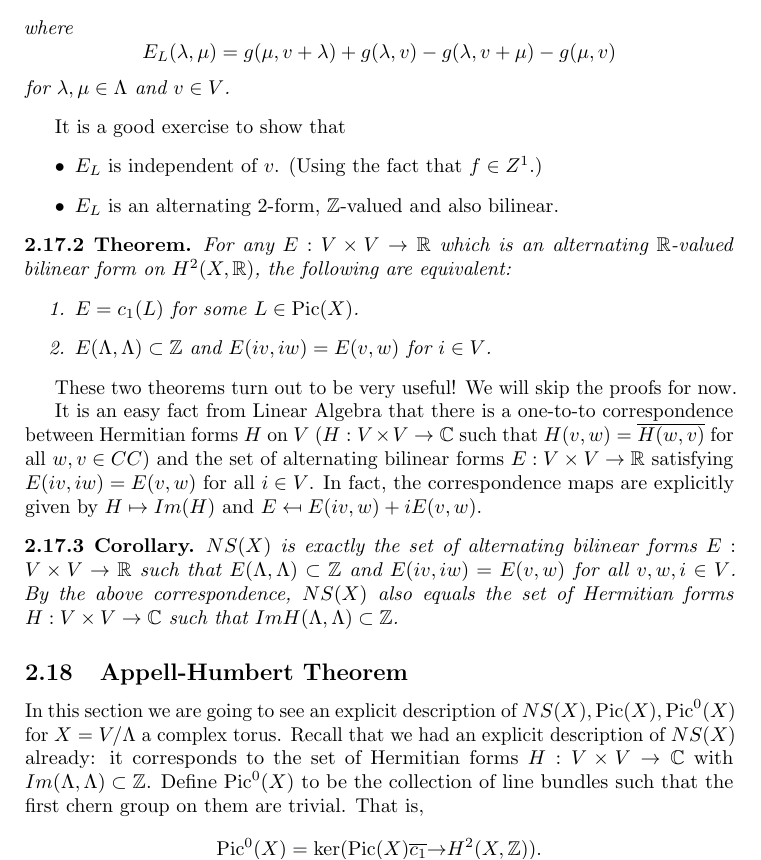
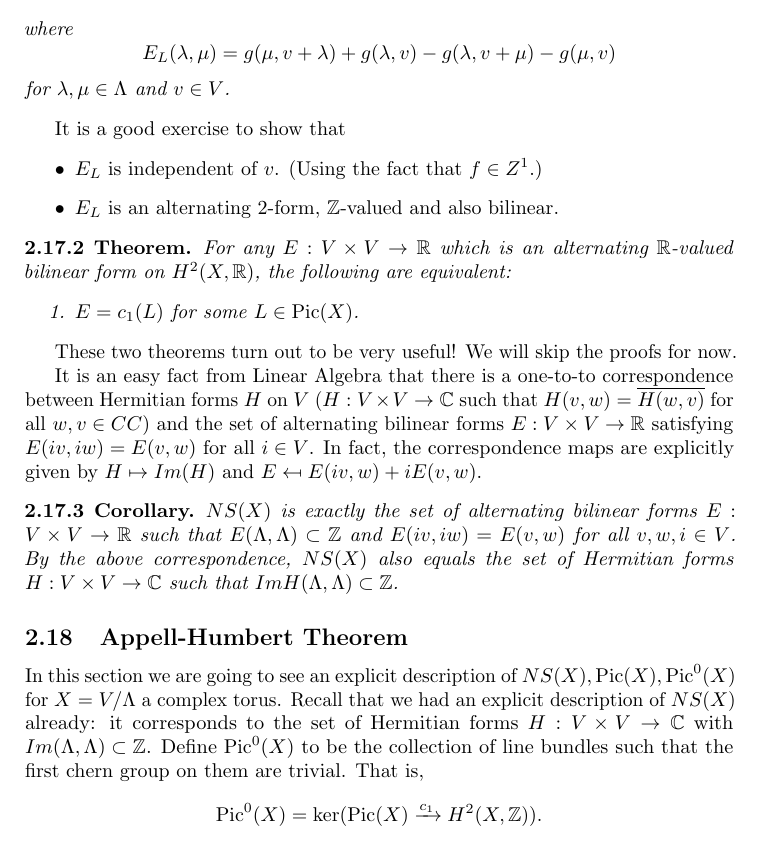
Before and after one commit to shokrieh/7390, a LaTeX document (7390.tex, which reads Chapters/2-complextori.tex): part of page 23 of 54, cut so that both start at the same text. Compiled offline with pdfLaTeX.

Commit message:
minor corrections

```diff
--- a/Chapters/2-complextori.tex
+++ b/Chapters/2-complextori.tex
@@ -669,7 +669,6 @@ It is a good exercise to show that
 For any $E:V\times V\to \RR$ which is an alternating $\RR$-valued bilinear form on $H^2(X,\RR)$, the following are equivalent:
 \begin{enumerate}
 \item $E=c_1(L)$ for some $L\in \Pic(X)$.
-\item $E(\Lambda,\Lambda)\subset \ZZ$ and $E(iv,iw)=E(v,w)$ for $i\in V$.
 \end{enumerate}
 \end{theorem}
 
@@ -688,7 +687,7 @@ $NS(X)$ is exactly the set of alternating bilinear forms $E: V\times V\to \RR$ s
 \subsection{Appell-Humbert Theorem}
 
 In this section we are going to see an explicit description of $NS(X),\Pic(X),\Pic^0(X)$ for $X=V/\Lambda$ a complex torus. Recall that we had an explicit description of $NS(X)$ already: it corresponds to the set of Hermitian forms $H:V\times V\to \CC$ with $Im(\Lambda,\Lambda)\subset \ZZ$. Define $\Pic^0(X)$ to be the collection of line bundles such that the first chern group on them are trivial. That is,
-$$\Pic^0(X)=\ker(\Pic(X)\overline{c_1}{\to} H^2(X,\ZZ)).$$
+$$\Pic^0(X)=\ker(\Pic(X) \xrightarrow{c_1} H^2(X,\ZZ)).$$
 So, we have the following short exact sequence:
 $$0\to \Pic^0(X)\to \Pic(X)\to NS(X)\to 0$$
 
```
Also changed, not shown: 2 other files.
